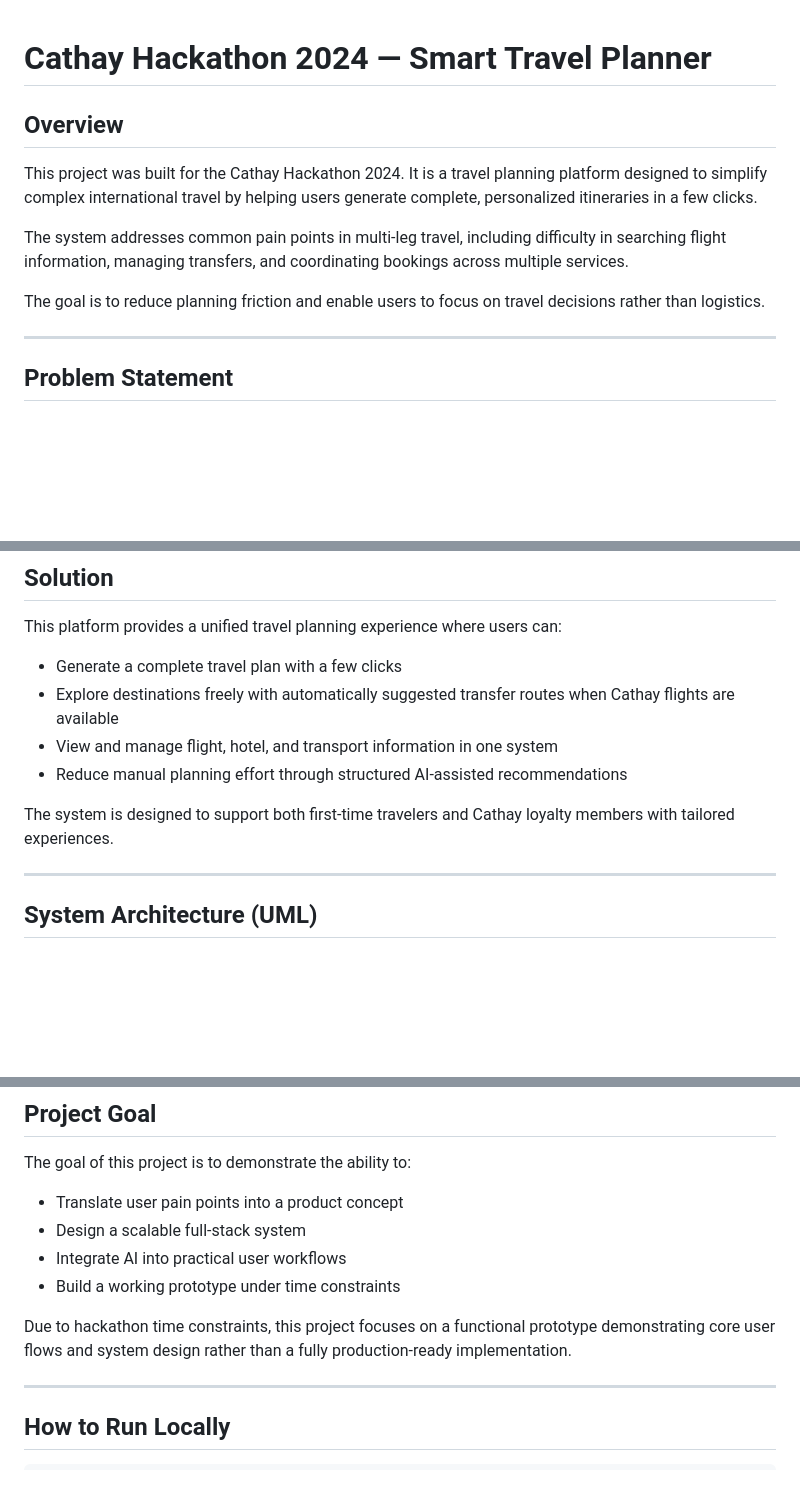
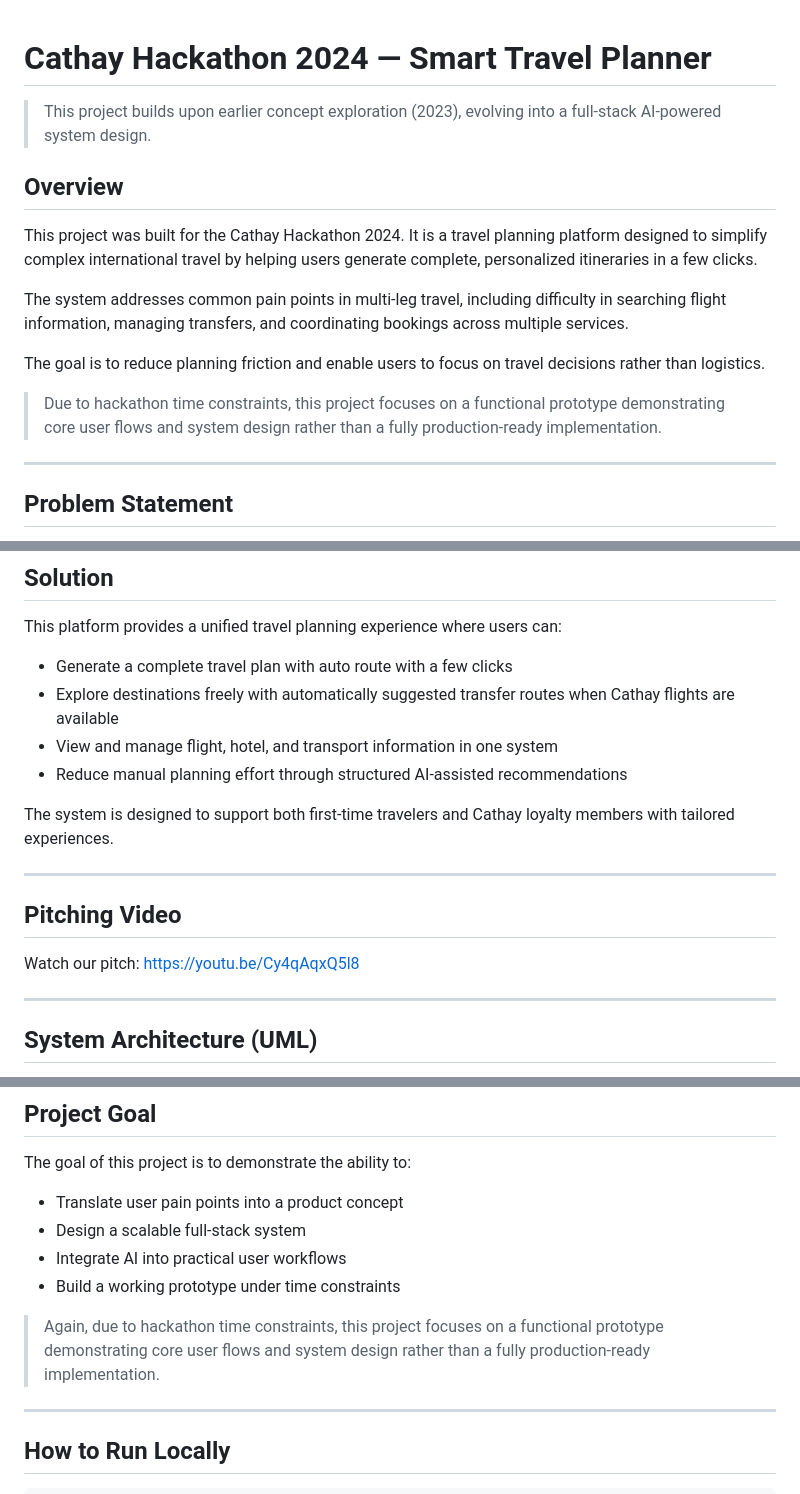
Before and after one commit to HesterHung/2024-Cathay-Hackathon-DebugHeros, a Markdown page: README.md, 3 parts joined by grey strips. GitHub-like rendering; blank space fills up the shorter version.

Commit message:
Enhance README with project evolution details, add pitching video, and clarify travel plan generation

```diff
--- a/README.md
+++ b/README.md
@@ -1,4 +1,7 @@
 # Cathay Hackathon 2024 — Smart Travel Planner
+
+> This project builds upon earlier concept exploration (2023), evolving into a full-stack AI-powered system design.
+
 
 ## Overview
 
@@ -7,6 +10,8 @@ This project was built for the Cathay Hackathon 2024. It is a travel planning pl
 The system addresses common pain points in multi-leg travel, including difficulty in searching flight information, managing transfers, and coordinating bookings across multiple services.
 
 The goal is to reduce planning friction and enable users to focus on travel decisions rather than logistics.
+
+>Due to hackathon time constraints, this project focuses on a functional prototype demonstrating core user flows and system design rather than a fully production-ready implementation.
 
 ---
 
@@ -28,12 +33,19 @@ As a result, users often spend significant time manually coordinating travel det
 
 This platform provides a unified travel planning experience where users can:
 
-* Generate a complete travel plan with a few clicks
+* Generate a complete travel plan with auto route with a few clicks
 * Explore destinations freely with automatically suggested transfer routes when Cathay flights are available
 * View and manage flight, hotel, and transport information in one system
 * Reduce manual planning effort through structured AI-assisted recommendations
 
 The system is designed to support both first-time travelers and Cathay loyalty members with tailored experiences.
+
+---
+
+## Pitching Video
+
+Watch our pitch:
+https://youtu.be/Cy4qAqxQ5l8
 
 ---
 
@@ -193,7 +205,7 @@ The goal of this project is to demonstrate the ability to:
 * Integrate AI into practical user workflows
 * Build a working prototype under time constraints
 
-Due to hackathon time constraints, this project focuses on a functional prototype demonstrating core user flows and system design rather than a fully production-ready implementation.
+> Again, due to hackathon time constraints, this project focuses on a functional prototype demonstrating core user flows and system design rather than a fully production-ready implementation.
 
 ---
 
```
